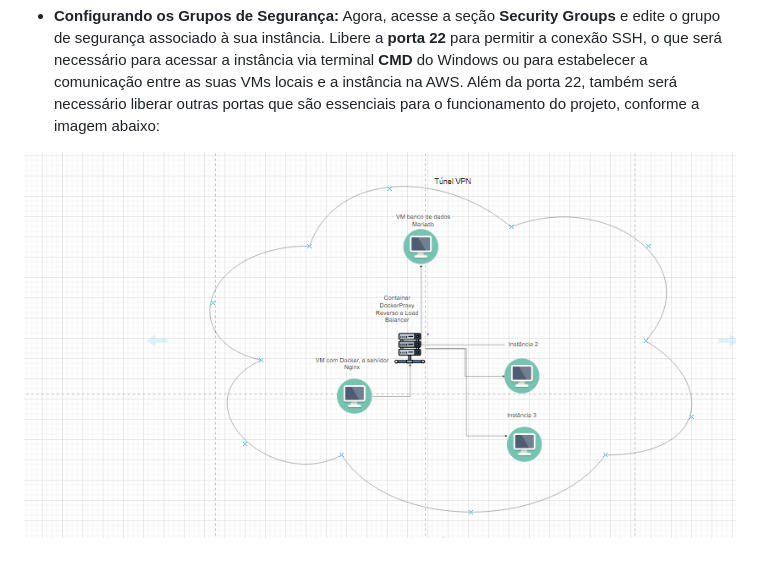
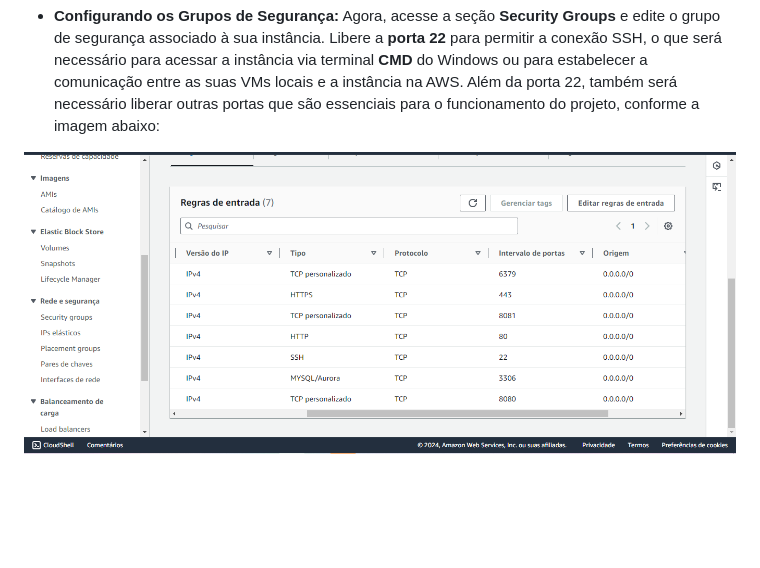
Before and after one commit to WallaceMarinho/Projeto_Seguranca_da_Informacao-Pesquisa_de_Mercado-, a Markdown page: README.md, the part around the change. Drawn GitHub-style; blank space fills up the shorter version.

Commit message:
added img README.md

```diff
--- a/README.md
+++ b/README.md
@@ -41,4 +41,4 @@ Para começar, acesse o serviço **EC2** da AWS com sua conta. Em seguida, crie
 
 - **Configurando os Grupos de Segurança:** Agora, acesse a seção **Security Groups** e edite o grupo de segurança associado à sua instância. Libere a **porta 22** para permitir a conexão SSH, o que será necessário para acessar a instância via terminal **CMD** do Windows ou para estabelecer a comunicação entre as suas VMs locais e a instância na AWS. Além da porta 22, também será necessário liberar outras portas que são essenciais para o funcionamento do projeto, conforme a imagem abaixo:
 
-![Topologia de Redes](docs_img/topologia_redes.PNG)
+![Portas AWS](docs_img/portas_aws.PNG)
```
